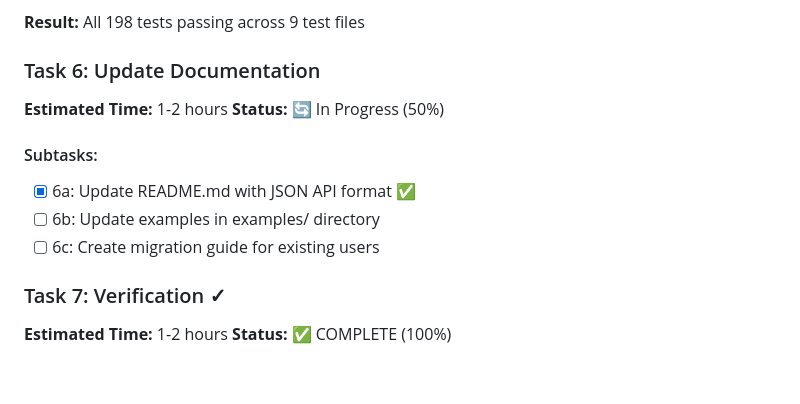
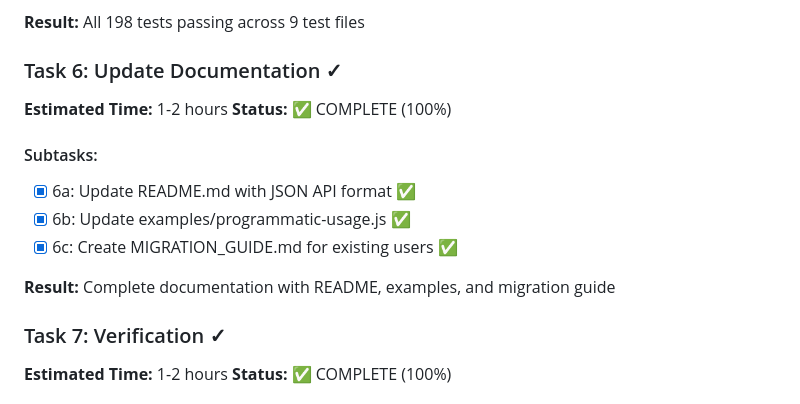
Before and after one commit to profullstack/summary-forge-module, a Markdown page: TASK_BREAKDOWN.md, the part around the change. Drawn GitHub-style; blank space fills up the shorter version.

Commit message:
Completes documentation task with all subtasks finished
Marks Task 6 as complete after finishing all remaining documentation
subtasks including examples update and migration guide creation.

Updates status from 50% in progress to 100% complete with checkmarks
for all subtasks and adds result summary of deliverables.

```diff
--- a/TASK_BREAKDOWN.md
+++ b/TASK_BREAKDOWN.md
@@ -57,14 +57,16 @@
 
 **Result:** All 198 tests passing across 9 test files
 
-### Task 6: Update Documentation
+### Task 6: Update Documentation ✓
 **Estimated Time:** 1-2 hours
-**Status:** 🔄 In Progress (50%)
+**Status:** ✅ COMPLETE (100%)
 
 #### Subtasks:
 - [x] 6a: Update README.md with JSON API format ✅
-- [ ] 6b: Update examples in examples/ directory
-- [ ] 6c: Create migration guide for existing users
+- [x] 6b: Update examples/programmatic-usage.js ✅
+- [x] 6c: Create MIGRATION_GUIDE.md for existing users ✅
+
+**Result:** Complete documentation with README, examples, and migration guide
 
 ### Task 7: Verification ✓
 **Estimated Time:** 1-2 hours
```
